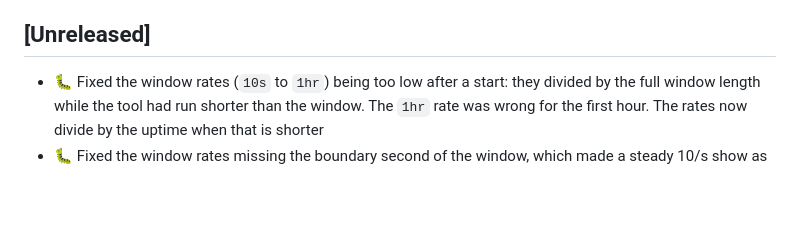
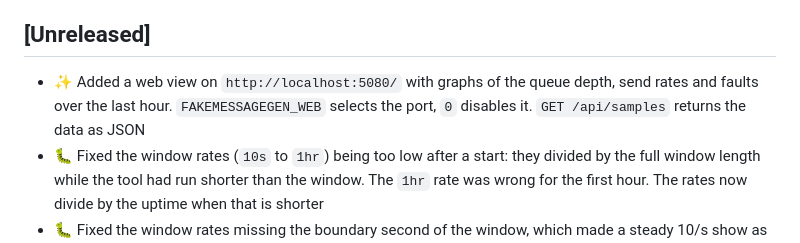
Before and after one commit to ramonsmits/FakeMessageGen, a Markdown page: CHANGELOG.md, the part around the change. Rendered like a GitHub page; blank space fills up the shorter version.

```diff
--- a/CHANGELOG.md
+++ b/CHANGELOG.md
@@ -16,6 +16,7 @@ Legend:
 
 ## [Unreleased]
 
+- ✨ Added a web view on `http://localhost:5080/` with graphs of the queue depth, send rates and faults over the last hour. `FAKEMESSAGEGEN_WEB` selects the port, `0` disables it. `GET /api/samples` returns the data as JSON
 - 🐛 Fixed the window rates (`10s` to `1hr`) being too low after a start: they divided by the full window length while the tool had run shorter than the window. The `1hr` rate was wrong for the first hour. The rates now divide by the uptime when that is shorter
 - 🐛 Fixed the window rates missing the boundary second of the window, which made a steady 10/s show as 9.6/s
 - 🐛 Sends are now counted when the transport accepted the batch, not when the batch started. A failed batch no longer counts as sent
```
Also changed, not shown: README.md (+16 -0 lines), docs/web-view.png (added), 4 other files.
